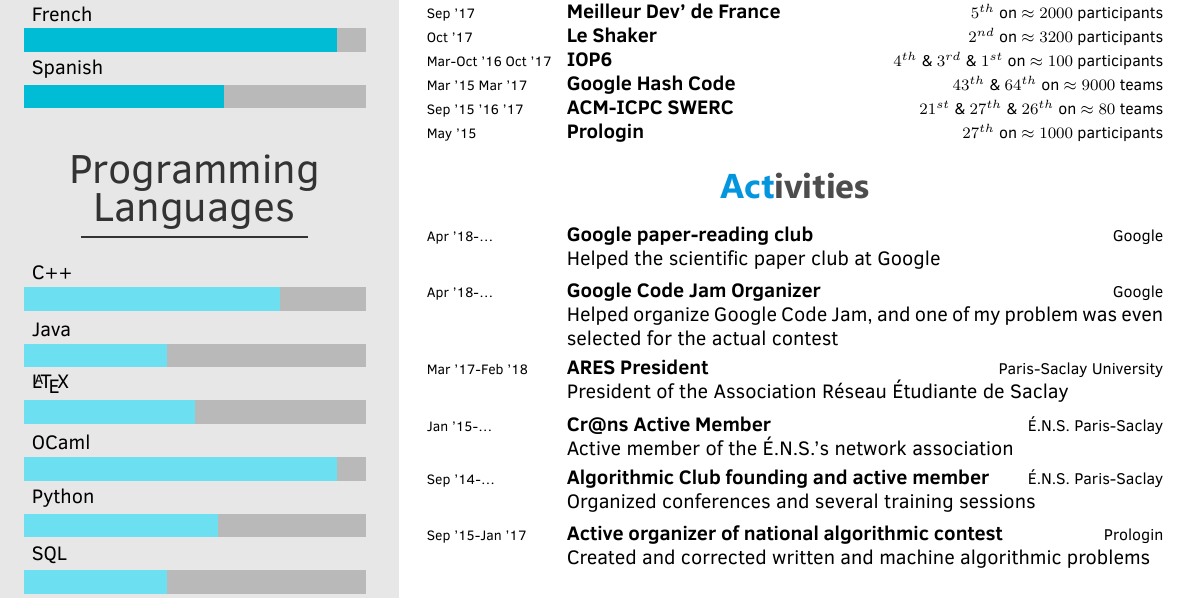
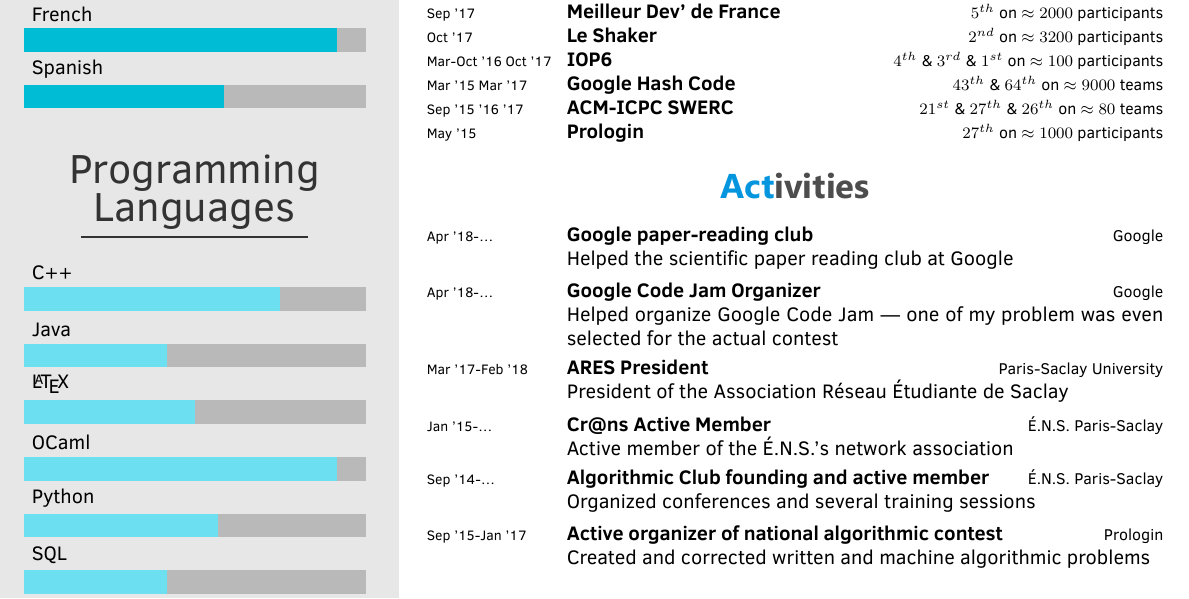
Before and after one commit to gaubian/Resume, a LaTeX CV (template.tex): part of the page, cut so that both start at the same text. Compiled offline with XeLaTeX.

Commit message:
Changed description hobby paper club

```diff
--- a/template.tex
+++ b/template.tex
@@ -182,14 +182,14 @@
         {Google paper-reading club}
         {Google}
         {}
-        {Helped the scientific paper club at Google}
+        {Helped the scientific paper reading club at Google}
 
     \twentyitem
 	{Apr '18-…}
         {Google Code Jam Organizer}
         {Google}
         {}
-        {Helped organize Google Code Jam, and one of my problem was even selected for the actual contest}
+        {Helped organize Google Code Jam — one of my problem was even selected for the actual contest}
 
     \twentyitem
 	{Mar '17-Feb '18}
```
